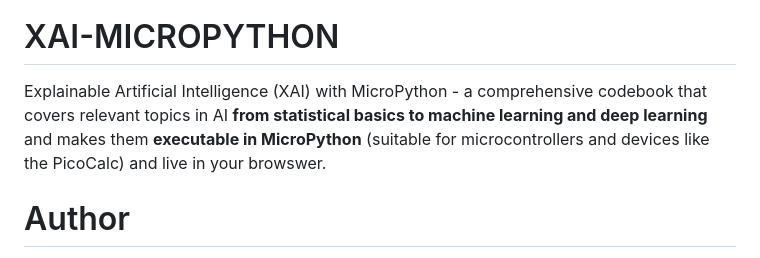
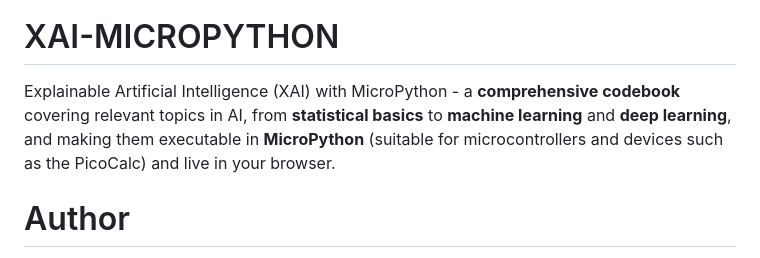
Before and after one commit to statistical-thinking/xai-micropython, a Markdown page: README.md, the part around the change. Rendered like a GitHub page.

```diff
--- a/README.md
+++ b/README.md
@@ -1,7 +1,7 @@
 ![title](images/xai_micropython.png)
 
 # XAI-MICROPYTHON
-Explainable Artificial Intelligence (XAI) with MicroPython - a comprehensive codebook that covers relevant topics in AI **from statistical basics to machine learning and deep learning** and makes them **executable in MicroPython** (suitable for microcontrollers and devices like the PicoCalc) and live in your browswer.
+Explainable Artificial Intelligence (XAI) with MicroPython - a **comprehensive codebook** covering relevant topics in AI, from **statistical basics** to **machine learning** and **deep learning**, and making them executable in **MicroPython** (suitable for microcontrollers and devices such as the PicoCalc) and live in your browser.
 
 # Author
 Prof. Dr. habil. Dennis Klinkhammer
```
